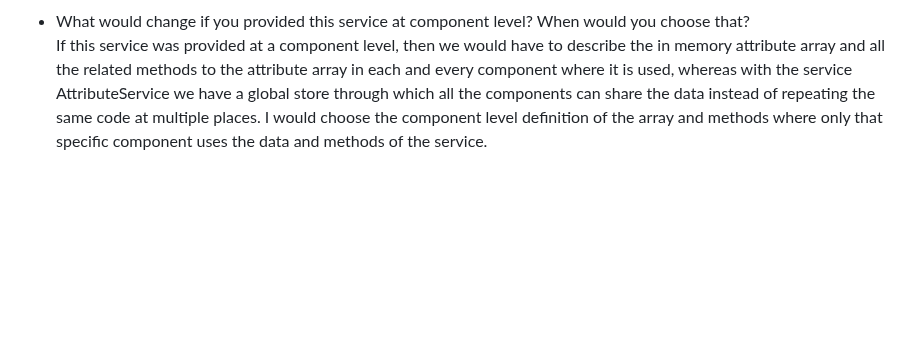
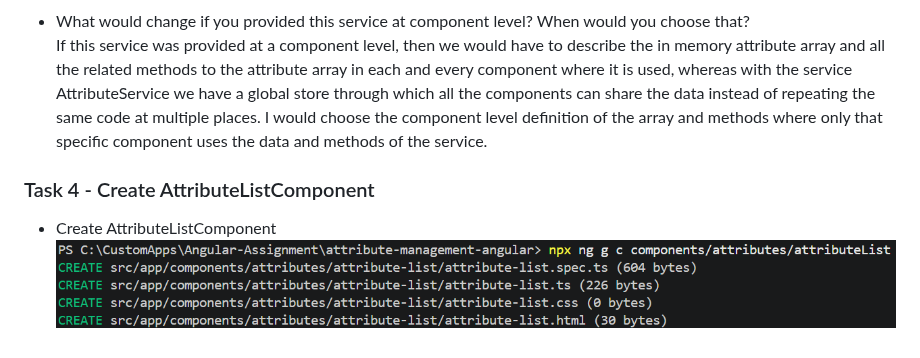
Before and after one commit to Shreyansh-amicus/Attribute-management-angular, a Markdown page: README.md, the part around the change. GitHub-like rendering; pictures changed too: screenshots/Create AttributeList component.png (added); blank space fills up the shorter version.

Commit message:
feat: Add AttributeList component

```diff
--- a/README.md
+++ b/README.md
@@ -27,3 +27,8 @@ Standalone has been the default approach that Angular has opted since Angular 17
 
 - What would change if you provided this service at component level? When would you choose that?
 If this service was provided at a component level, then we would have to describe the in memory attribute array and all the related methods to the attribute array in each and every component where it is used, whereas with the service AttributeService we have a global store through which all the components can share the data instead of repeating the same code at multiple places. I would choose the component level definition of the array and methods where only that specific component uses the data and methods of the service.
+
+### Task 4 - Create AttributeListComponent
+
+- Create AttributeListComponent
+![Create AttributeListComponent](screenshots/Create%20AttributeList%20component.png)
```
Also changed, not shown: 7 other files.
